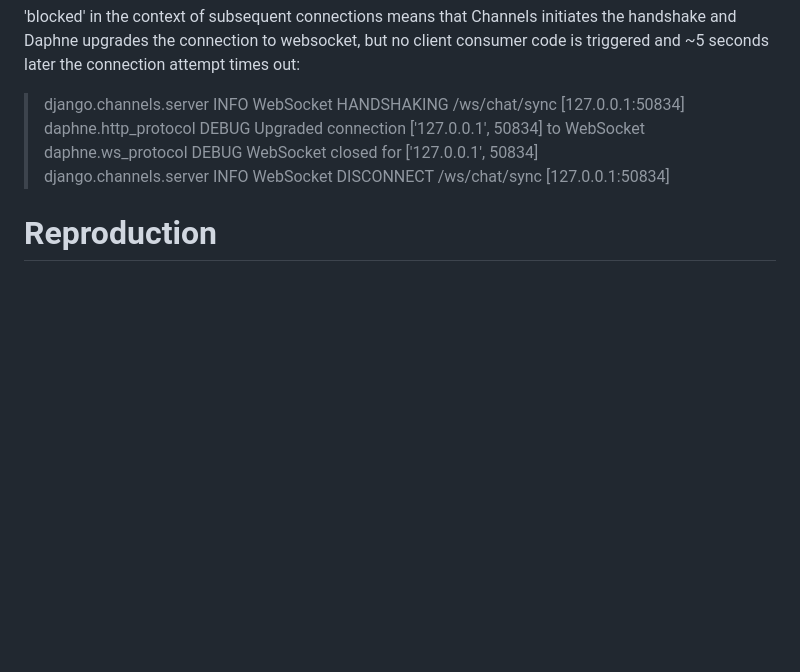
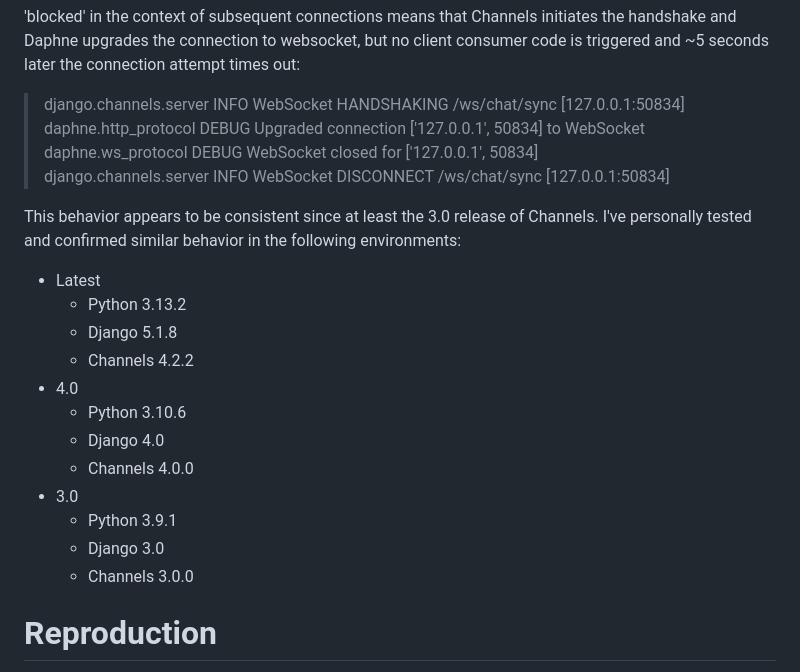
Before and after one commit to JKasakyan/channels-ws-blocking-sample-sync, a Markdown page: README.md, the part around the change. Rendered like a GitHub page; blank space fills up the shorter version.

Commit message:
Add description of environments tested

```diff
--- a/README.md
+++ b/README.md
@@ -9,6 +9,20 @@ Here 'blocked' in the context of actively connected consumers means that Daphne
 > daphne.http_protocol DEBUG Upgraded connection ['127.0.0.1', 50834] to WebSocket
 > daphne.ws_protocol DEBUG WebSocket closed for ['127.0.0.1', 50834]
 > django.channels.server INFO WebSocket DISCONNECT /ws/chat/sync [127.0.0.1:50834]
+
+This behavior appears to be consistent since at least the 3.0 release of Channels. I've personally tested and confirmed similar behavior in the following environments:
+- Latest
+    - Python 3.13.2
+    - Django 5.1.8
+    - Channels 4.2.2
+- 4.0
+    - Python 3.10.6
+    - Django 4.0
+    - Channels 4.0.0
+- 3.0
+    - Python 3.9.1
+    - Django 3.0
+    - Channels 3.0.0
 
 # Reproduction
 
```
